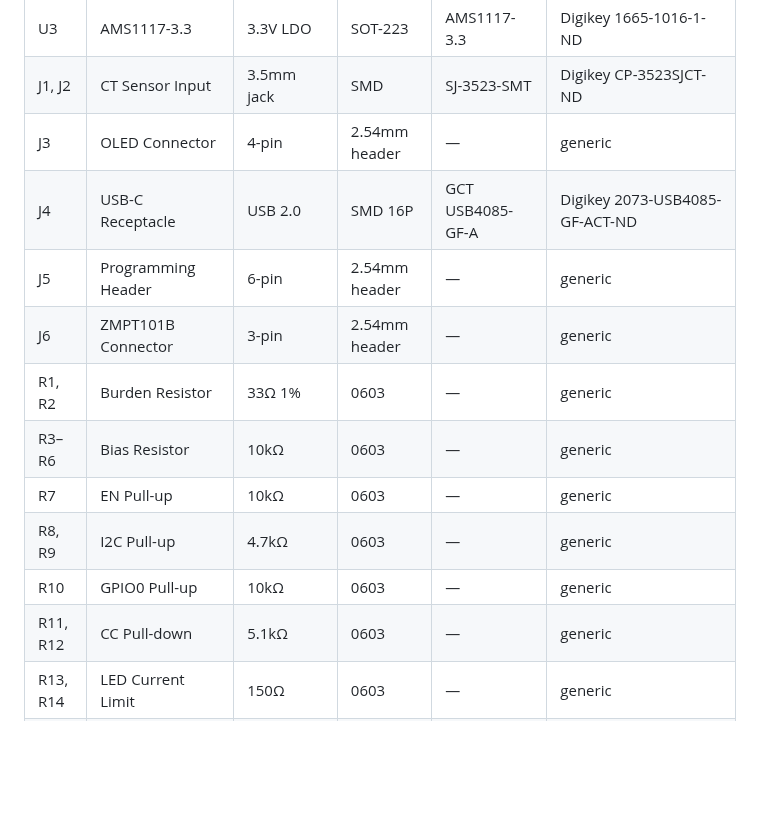
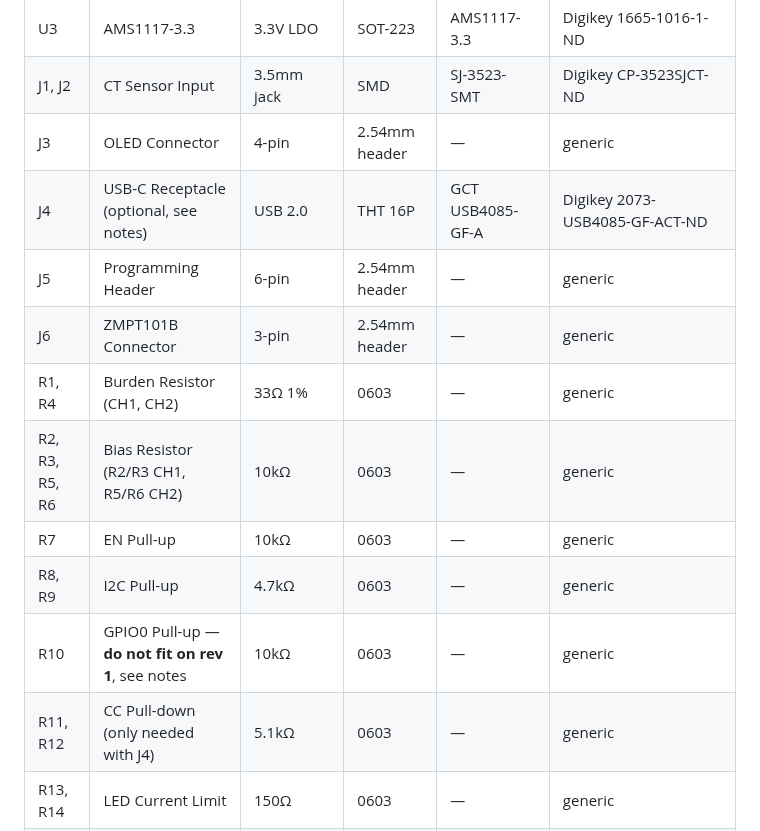
Before and after one commit to dish-glitch/Microgrid-Home-Energy-Monitor, a Markdown page: hardware/README.md, the part around one of its changes. GitHub-like rendering; blank space fills up the shorter version.

```diff
--- a/hardware/README.md
+++ b/hardware/README.md
@@ -85,15 +85,15 @@ Key layout decisions:
 | U3 | AMS1117-3.3 | 3.3V LDO | SOT-223 | AMS1117-3.3 | Digikey 1665-1016-1-ND |
 | J1, J2 | CT Sensor Input | 3.5mm jack | SMD | SJ-3523-SMT | Digikey CP-3523SJCT-ND |
 | J3 | OLED Connector | 4-pin | 2.54mm header | — | generic |
-| J4 | USB-C Receptacle | USB 2.0 | SMD 16P | GCT USB4085-GF-A | Digikey 2073-USB4085-GF-ACT-ND |
+| J4 | USB-C Receptacle (optional, see notes) | USB 2.0 | THT 16P | GCT USB4085-GF-A | Digikey 2073-USB4085-GF-ACT-ND |
 | J5 | Programming Header | 6-pin | 2.54mm header | — | generic |
 | J6 | ZMPT101B Connector | 3-pin | 2.54mm header | — | generic |
-| R1, R2 | Burden Resistor | 33Ω 1% | 0603 | — | generic |
-| R3–R6 | Bias Resistor | 10kΩ | 0603 | — | generic |
+| R1, R4 | Burden Resistor (CH1, CH2) | 33Ω 1% | 0603 | — | generic |
+| R2, R3, R5, R6 | Bias Resistor (R2/R3 CH1, R5/R6 CH2) | 10kΩ | 0603 | — | generic |
 | R7 | EN Pull-up | 10kΩ | 0603 | — | generic |
 | R8, R9 | I2C Pull-up | 4.7kΩ | 0603 | — | generic |
-| R10 | GPIO0 Pull-up | 10kΩ | 0603 | — | generic |
-| R11, R12 | CC Pull-down | 5.1kΩ | 0603 | — | generic |
+| R10 | GPIO0 Pull-up — **do not fit on rev 1**, see notes | 10kΩ | 0603 | — | generic |
+| R11, R12 | CC Pull-down (only needed with J4) | 5.1kΩ | 0603 | — | generic |
 | R13, R14 | LED Current Limit | 150Ω | 0603 | — | generic |
 | C1, C2 | Coupling Cap | 10µF | 0805 | — | generic |
 | C3, C6 | LDO Bulk Cap | 10µF | 0805 | — | generic |
```
Also changed, not shown: other parts of hardware/README.md (+27 -3 lines), README.md (+33 -6 lines), firmware/README.md (+12 -4 lines), docs/photos/assembly/bench-supply-5v.jpg (added), docs/photos/assembly/first-power-up.jpg (added), docs/photos/assembly/oled-live-readings.jpg (added), docs/photos/assembly/serial-boot-log.png (added), docs/photos/assembly/serial-ct-bias.png (added), docs/photos/assembly/serial-i2c-scan.png (added), 1 other file.
